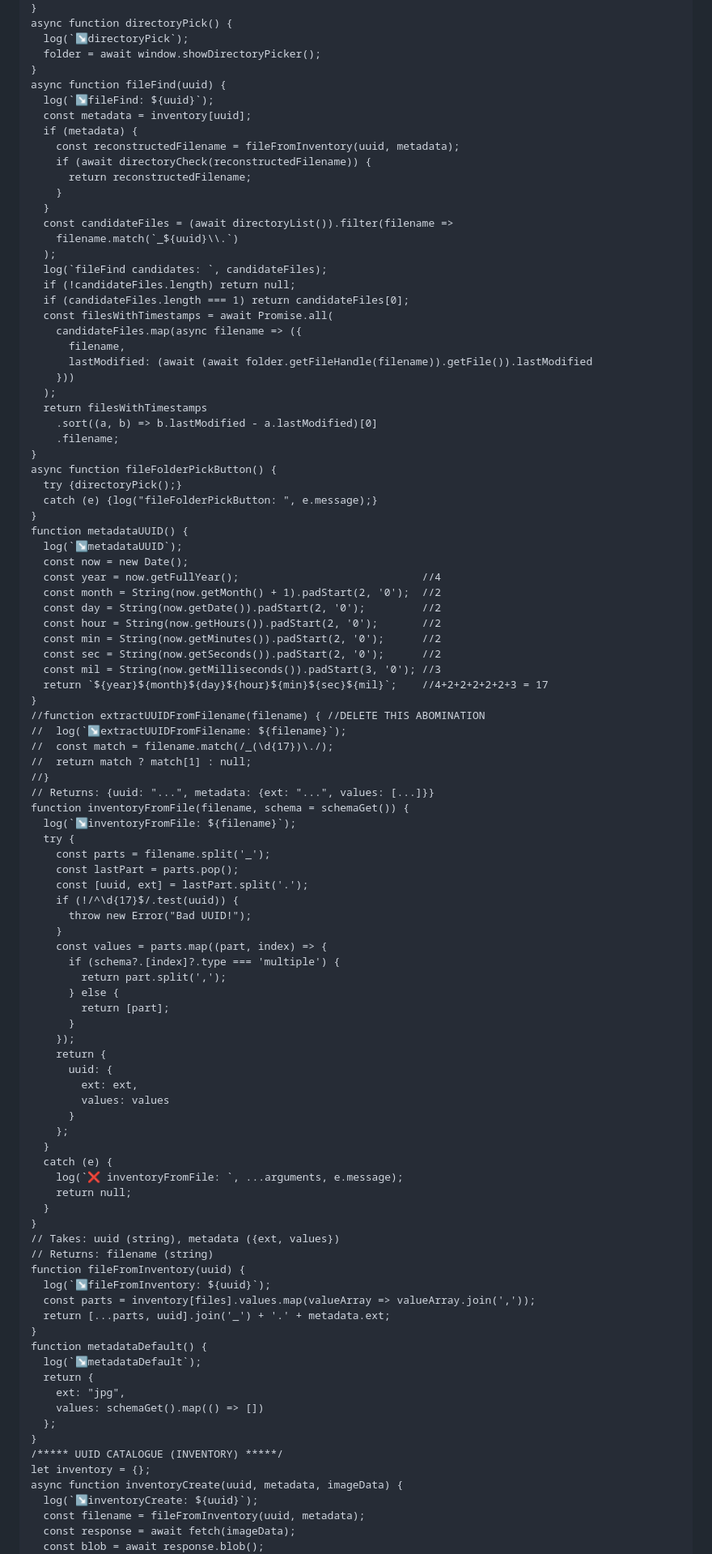
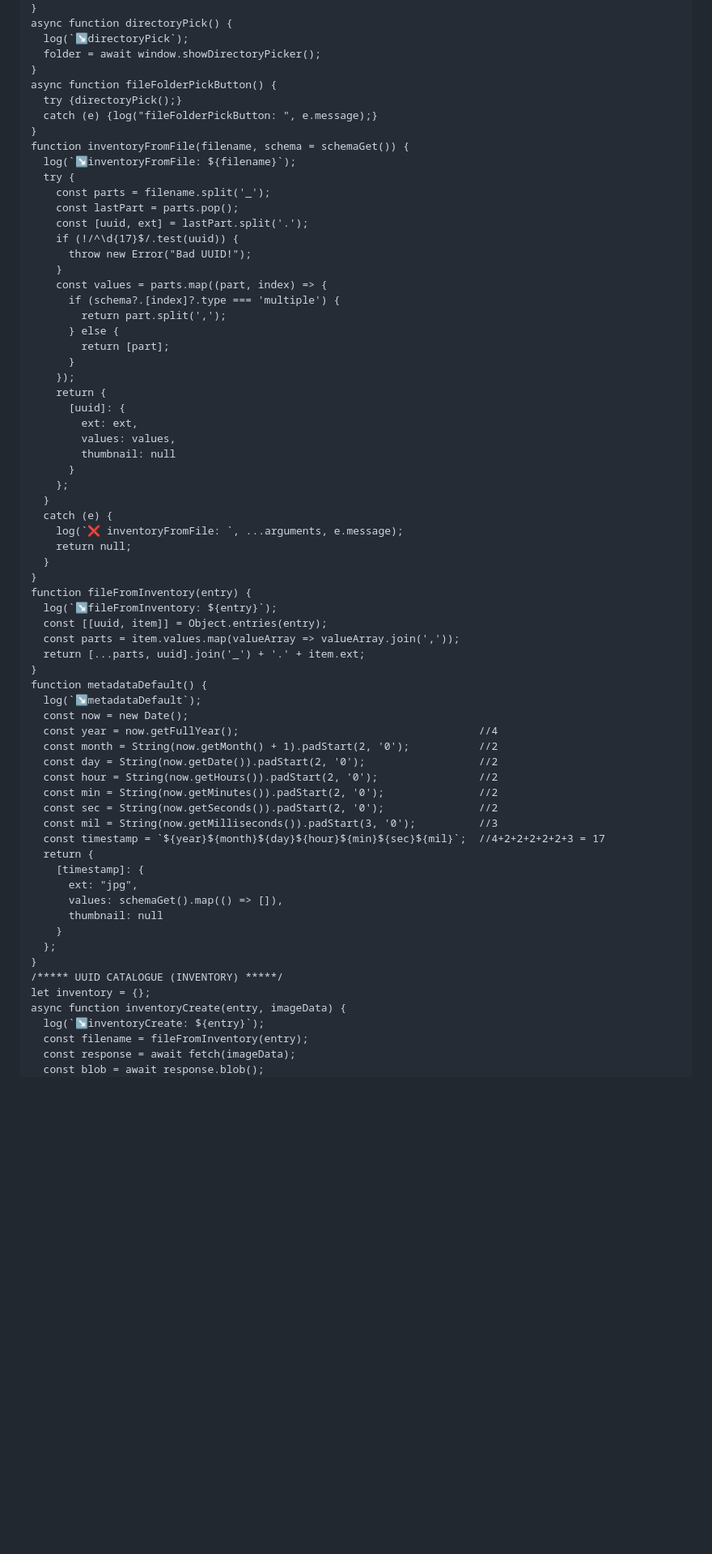
Before and after one commit to Emnolope/invt, a Markdown page: zeroprompt_2.md, the part around the change printed below. Shown: that part at 81% size. Rendered like a GitHub page; blank space fills up the shorter version.

```diff
--- a/zeroprompt_2.md
+++ b/zeroprompt_2.md
@@ -475,53 +478,10 @@ async function directoryPick() {
   log(`↘️directoryPick`);
   folder = await window.showDirectoryPicker();
 }
-async function fileFind(uuid) {
-  log(`↘️fileFind: ${uuid}`);
-  const metadata = inventory[uuid];
-  if (metadata) {
-    const reconstructedFilename = fileFromInventory(uuid, metadata);
-    if (await directoryCheck(reconstructedFilename)) {
-      return reconstructedFilename;
-    }
-  }
-  const candidateFiles = (await directoryList()).filter(filename =>
-    filename.match(`_${uuid}\\.`)
-  );
-  log(`fileFind candidates: `, candidateFiles);
-  if (!candidateFiles.length) return null;
-  if (candidateFiles.length === 1) return candidateFiles[0];
-  const filesWithTimestamps = await Promise.all(
-    candidateFiles.map(async filename => ({
-      filename,
-      lastModified: (await (await folder.getFileHandle(filename)).getFile()).lastModified
-    }))
-  );
-  return filesWithTimestamps
-    .sort((a, b) => b.lastModified - a.lastModified)[0]
-    .filename;
-}
 async function fileFolderPickButton() {
   try {directoryPick();}
   catch (e) {log("fileFolderPickButton: ", e.message);}
 }
-function metadataUUID() {
-  log(`↘️metadataUUID`);
-  const now = new Date();
-  const year = now.getFullYear();                             //4
-  const month = String(now.getMonth() + 1).padStart(2, '0');  //2
-  const day = String(now.getDate()).padStart(2, '0');         //2
-  const hour = String(now.getHours()).padStart(2, '0');       //2
-  const min = String(now.getMinutes()).padStart(2, '0');      //2
-  const sec = String(now.getSeconds()).padStart(2, '0');      //2
-  const mil = String(now.getMilliseconds()).padStart(3, '0'); //3
-  return `${year}${month}${day}${hour}${min}${sec}${mil}`;    //4+2+2+2+2+2+3 = 17
-}
-//function extractUUIDFromFilename(filename) { //DELETE THIS ABOMINATION
-//  log(`↘️extractUUIDFromFilename: ${filename}`);
-//  const match = filename.match(/_(\d{17})\./);
-//  return match ? match[1] : null;
-//}
-// Returns: {uuid: "...", metadata: {ext: "...", values: [...]}}
 function inventoryFromFile(filename, schema = schemaGet()) {
   log(`↘️inventoryFromFile: ${filename}`);
   try {
@@ -539,9 +499,10 @@ function inventoryFromFile(filename, schema = schemaGet()) {
       }
     });
     return {
-      uuid: {
+      [uuid]: {
         ext: ext,
-        values: values
+        values: values,
+        thumbnail: null
       }
     };
   }
@@ -550,25 +511,36 @@ function inventoryFromFile(filename, schema = schemaGet()) {
     return null;
   }
 }
-// Takes: uuid (string), metadata ({ext, values})
-// Returns: filename (string)
-function fileFromInventory(uuid) {
-  log(`↘️fileFromInventory: ${uuid}`);
-  const parts = inventory[files].values.map(valueArray => valueArray.join(','));
-  return [...parts, uuid].join('_') + '.' + metadata.ext;
+function fileFromInventory(entry) {
+  log(`↘️fileFromInventory: ${entry}`);
+  const [[uuid, item]] = Object.entries(entry);
+  const parts = item.values.map(valueArray => valueArray.join(','));
+  return [...parts, uuid].join('_') + '.' + item.ext;
 }
 function metadataDefault() {
   log(`↘️metadataDefault`);
+  const now = new Date();
+  const year = now.getFullYear();                                      //4
+  const month = String(now.getMonth() + 1).padStart(2, '0');           //2
+  const day = String(now.getDate()).padStart(2, '0');                  //2
+  const hour = String(now.getHours()).padStart(2, '0');                //2
+  const min = String(now.getMinutes()).padStart(2, '0');               //2
+  const sec = String(now.getSeconds()).padStart(2, '0');               //2
+  const mil = String(now.getMilliseconds()).padStart(3, '0');          //3
+  const timestamp = `${year}${month}${day}${hour}${min}${sec}${mil}`;  //4+2+2+2+2+2+3 = 17
   return {
-    ext: "jpg",
-    values: schemaGet().map(() => [])
+    [timestamp]: {
+      ext: "jpg",
+      values: schemaGet().map(() => []),
+      thumbnail: null
+    }
   };
 }
 /***** UUID CATALOGUE (INVENTORY) *****/
 let inventory = {};
-async function inventoryCreate(uuid, metadata, imageData) {
-  log(`↘️inventoryCreate: ${uuid}`);
-  const filename = fileFromInventory(uuid, metadata);
+async function inventoryCreate(entry, imageData) {
+  log(`↘️inventoryCreate: ${entry}`);
+  const filename = fileFromInventory(entry);
   const response = await fetch(imageData);
   const blob = await response.blob();
   await fileCreate(filename, blob);
```
Also changed, not shown: other parts of zeroprompt_2.md (+145 -75 lines).
